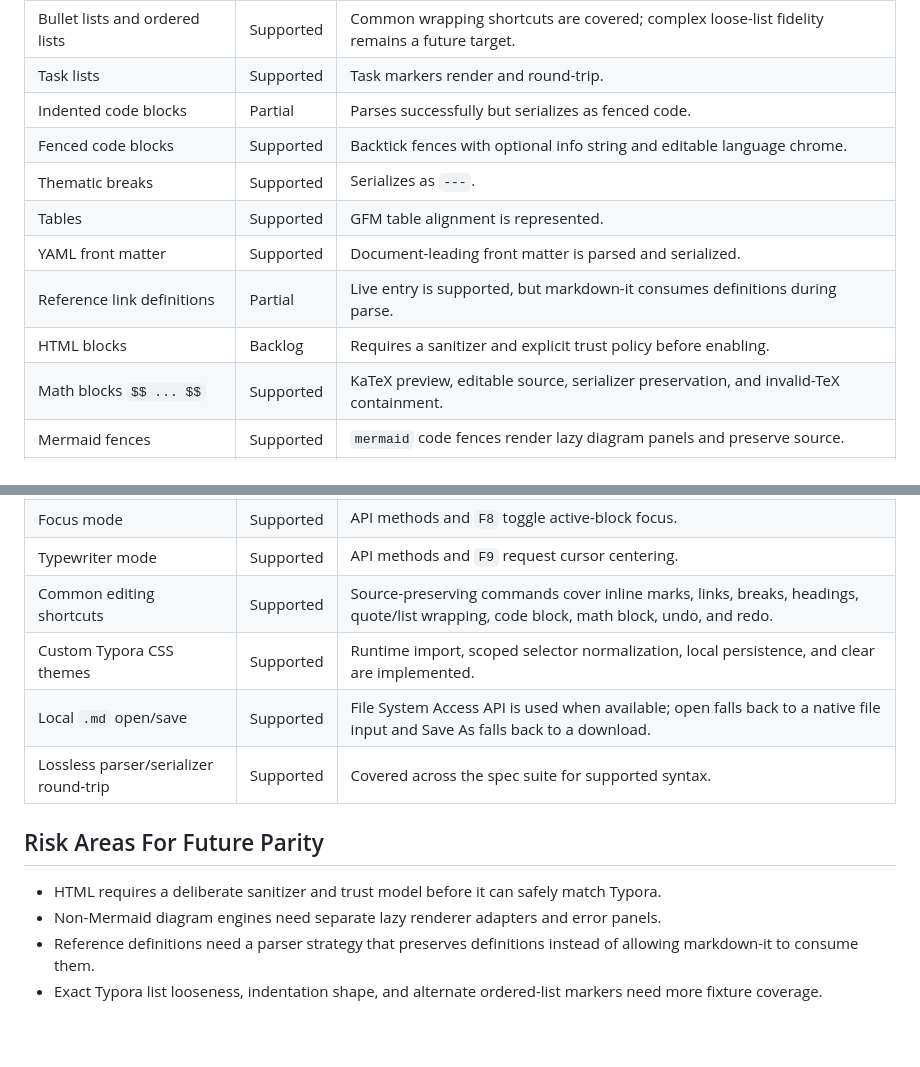
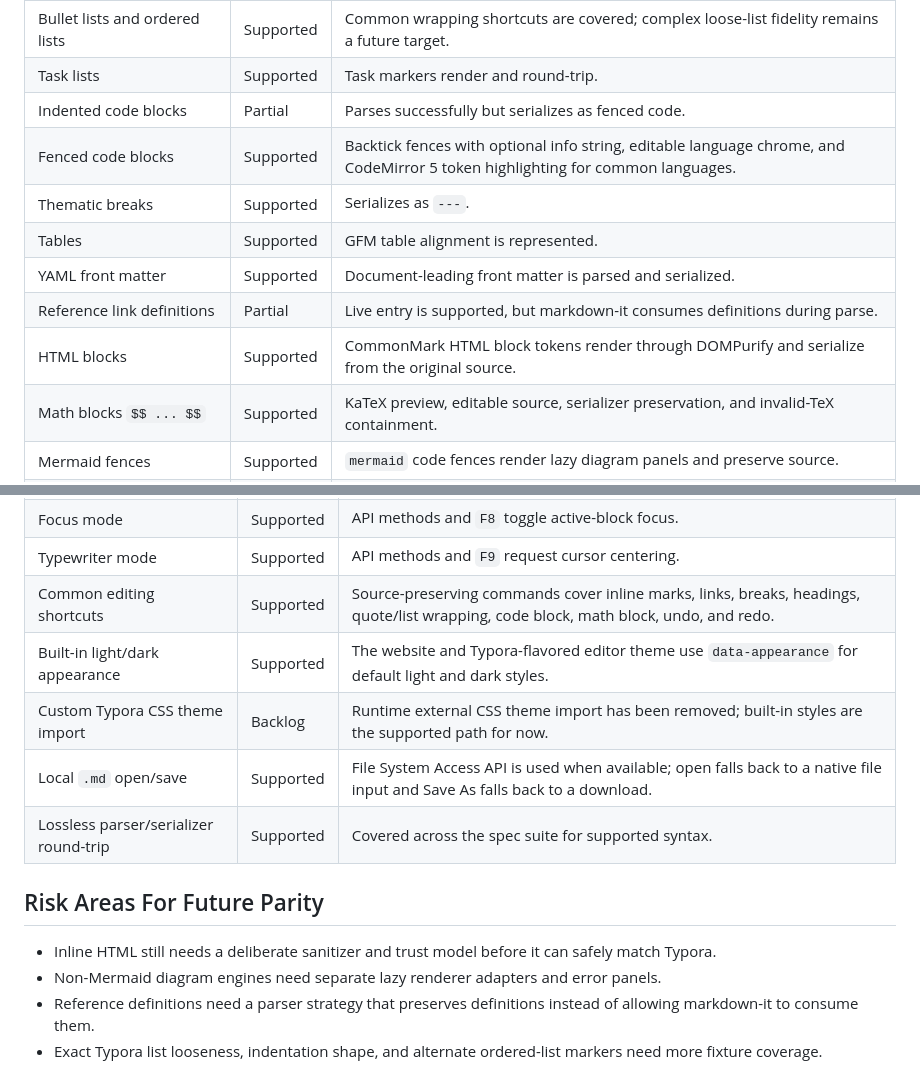
Before and after one commit to Albert-PZY/typora-web, a Markdown page: docs/typora-syntax-survey.md, 2 parts joined by grey strips. Rendered like a GitHub page; blank space fills up the shorter version.

```diff
--- a/docs/typora-syntax-survey.md
+++ b/docs/typora-syntax-survey.md
@@ -22,12 +22,12 @@ Legend: `Supported`, `Partial`, `Backlog`.
 | Bullet lists and ordered lists | Supported | Common wrapping shortcuts are covered; complex loose-list fidelity remains a future target. |
 | Task lists | Supported | Task markers render and round-trip. |
 | Indented code blocks | Partial | Parses successfully but serializes as fenced code. |
-| Fenced code blocks | Supported | Backtick fences with optional info string and editable language chrome. |
+| Fenced code blocks | Supported | Backtick fences with optional info string, editable language chrome, and CodeMirror 5 token highlighting for common languages. |
 | Thematic breaks | Supported | Serializes as `---`. |
 | Tables | Supported | GFM table alignment is represented. |
 | YAML front matter | Supported | Document-leading front matter is parsed and serialized. |
 | Reference link definitions | Partial | Live entry is supported, but markdown-it consumes definitions during parse. |
-| HTML blocks | Backlog | Requires a sanitizer and explicit trust policy before enabling. |
+| HTML blocks | Supported | CommonMark HTML block tokens render through DOMPurify and serialize from the original source. |
 | Math blocks `$$ ... $$` | Supported | KaTeX preview, editable source, serializer preservation, and invalid-TeX containment. |
 | Mermaid fences | Supported | `mermaid` code fences render lazy diagram panels and preserve source. |
 | Other diagram engines | Backlog | Typora also supports Flowchart.js, sequence diagrams, Vega, and Vega-Lite; this project currently supports Mermaid only. |
@@ -68,13 +68,14 @@ Legend: `Supported`, `Partial`, `Backlog`.
 | Focus mode | Supported | API methods and `F8` toggle active-block focus. |
 | Typewriter mode | Supported | API methods and `F9` request cursor centering. |
 | Common editing shortcuts | Supported | Source-preserving commands cover inline marks, links, breaks, headings, quote/list wrapping, code block, math block, undo, and redo. |
-| Custom Typora CSS themes | Supported | Runtime import, scoped selector normalization, local persistence, and clear are implemented. |
+| Built-in light/dark appearance | Supported | The website and Typora-flavored editor theme use `data-appearance` for default light and dark styles. |
+| Custom Typora CSS theme import | Backlog | Runtime external CSS theme import has been removed; built-in styles are the supported path for now. |
 | Local `.md` open/save | Supported | File System Access API is used when available; open falls back to a native file input and Save As falls back to a download. |
 | Lossless parser/serializer round-trip | Supported | Covered across the spec suite for supported syntax. |
 
 ## Risk Areas For Future Parity
 
-- HTML requires a deliberate sanitizer and trust model before it can safely match Typora.
+- Inline HTML still needs a deliberate sanitizer and trust model before it can safely match Typora.
 - Non-Mermaid diagram engines need separate lazy renderer adapters and error panels.
 - Reference definitions need a parser strategy that preserves definitions instead of allowing markdown-it to consume them.
 - Exact Typora list looseness, indentation shape, and alternate ordered-list markers need more fixture coverage.
```
Also changed, not shown: README.md (+9 -8 lines), docs/git-commit-convention.md (+1 -1 lines).
